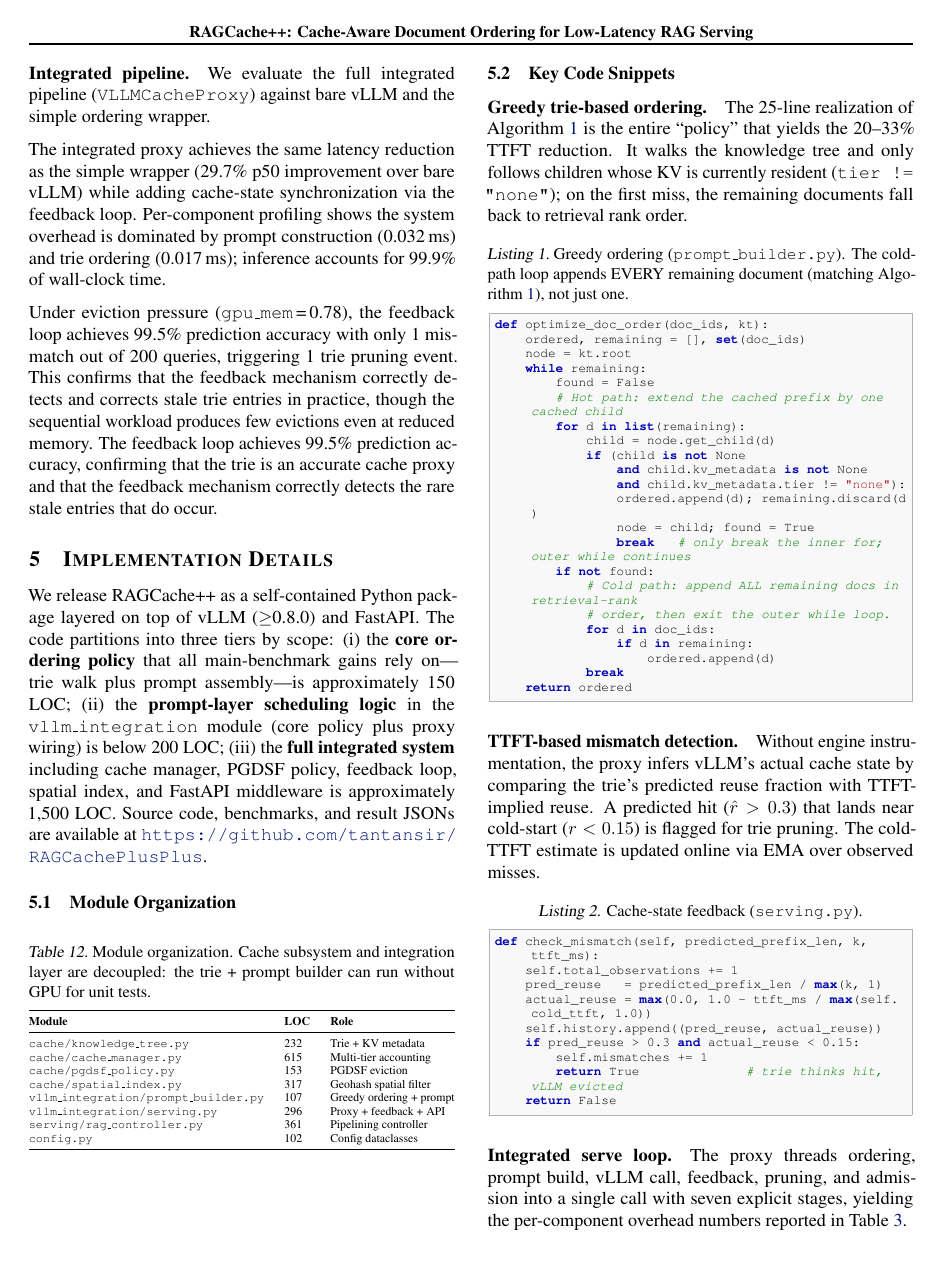
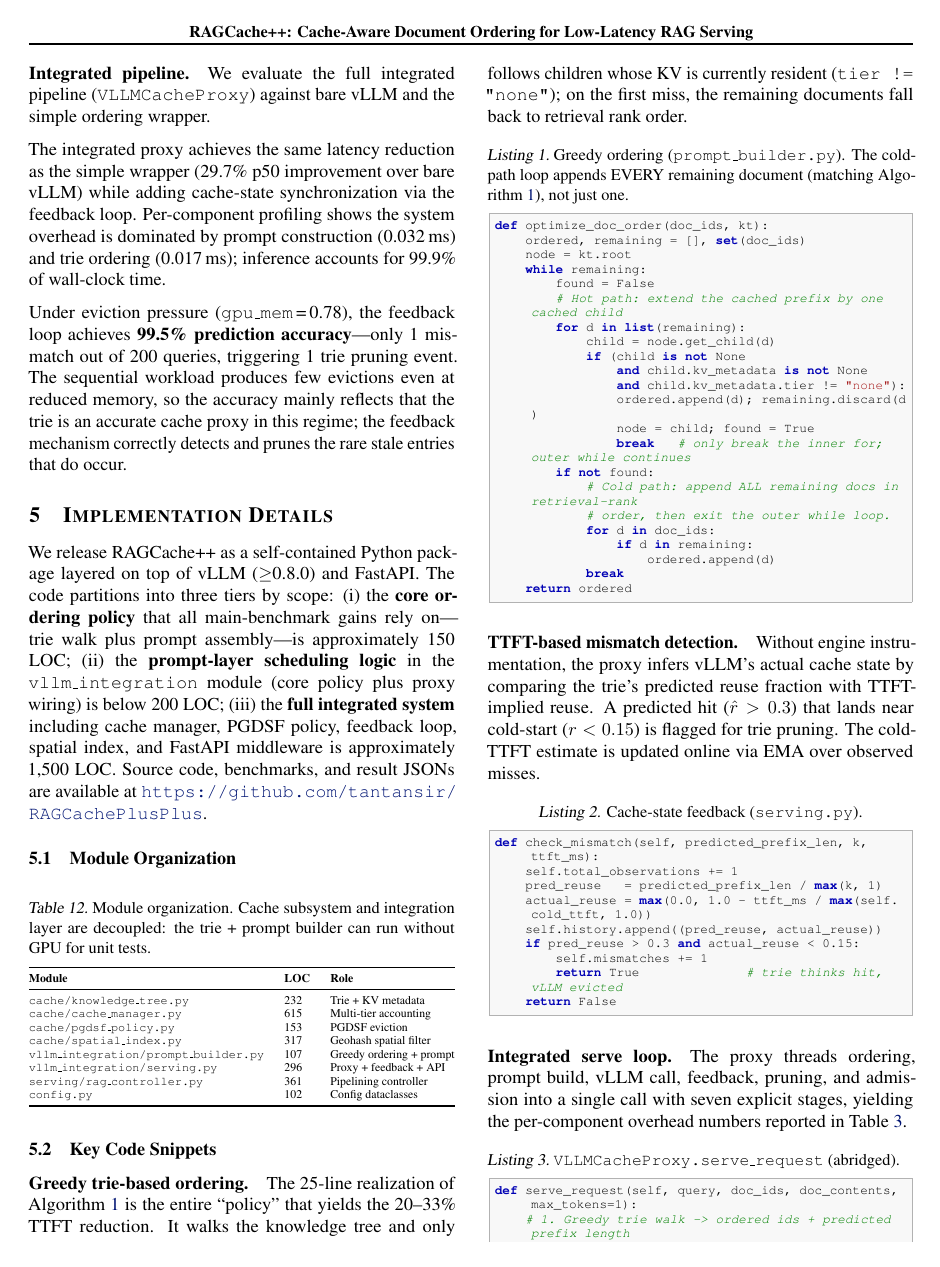
Before and after one commit to tantansir/RAGCachePlusPlus, a LaTeX paper (paper/paper.tex): page 10 of 13. Compiled offline with pdfLaTeX.

Commit message:
De-duplicate the 99.5% feedback-accuracy sentence in Section 4.8
Section 4.8 repeated "The feedback loop achieves 99.5% prediction
accuracy" twice within three sentences. Merged into a single clearer
sentence that keeps the 1-mismatch-of-200 detail.

Co-Authored-By: Claude Opus 4.6 (1M context) <noreply@anthropic.com>

```diff
--- a/paper/paper.tex
+++ b/paper/paper.tex
@@ -787,7 +787,7 @@ We evaluate the full integrated pipeline (\texttt{VLLMCacheProxy}) against bare
 
 The integrated proxy achieves the same latency reduction as the simple wrapper (29.7\% p50 improvement over bare vLLM) while adding cache-state synchronization via the feedback loop. Per-component profiling shows the system overhead is dominated by prompt construction (0.032\,ms) and trie ordering (0.017\,ms); inference accounts for 99.9\% of wall-clock time.
 
-Under eviction pressure (\texttt{gpu\_mem}\,=\,0.78), the feedback loop achieves 99.5\% prediction accuracy with only 1 mismatch out of 200 queries, triggering 1 trie pruning event. This confirms that the feedback mechanism correctly detects and corrects stale trie entries in practice, though the sequential workload produces few evictions even at reduced memory. The feedback loop achieves 99.5\% prediction accuracy, confirming that the trie is an accurate cache proxy and that the feedback mechanism correctly detects the rare stale entries that do occur.
+Under eviction pressure (\texttt{gpu\_mem}\,=\,0.78), the feedback loop achieves \textbf{99.5\% prediction accuracy}---only 1 mismatch out of 200 queries, triggering 1 trie pruning event. The sequential workload produces few evictions even at reduced memory, so the accuracy mainly reflects that the trie is an accurate cache proxy in this regime; the feedback mechanism correctly detects and prunes the rare stale entries that do occur.
 
 % ================================================================
 \section{Implementation Details}
```
Also changed, not shown: paper/paper.pdf.
